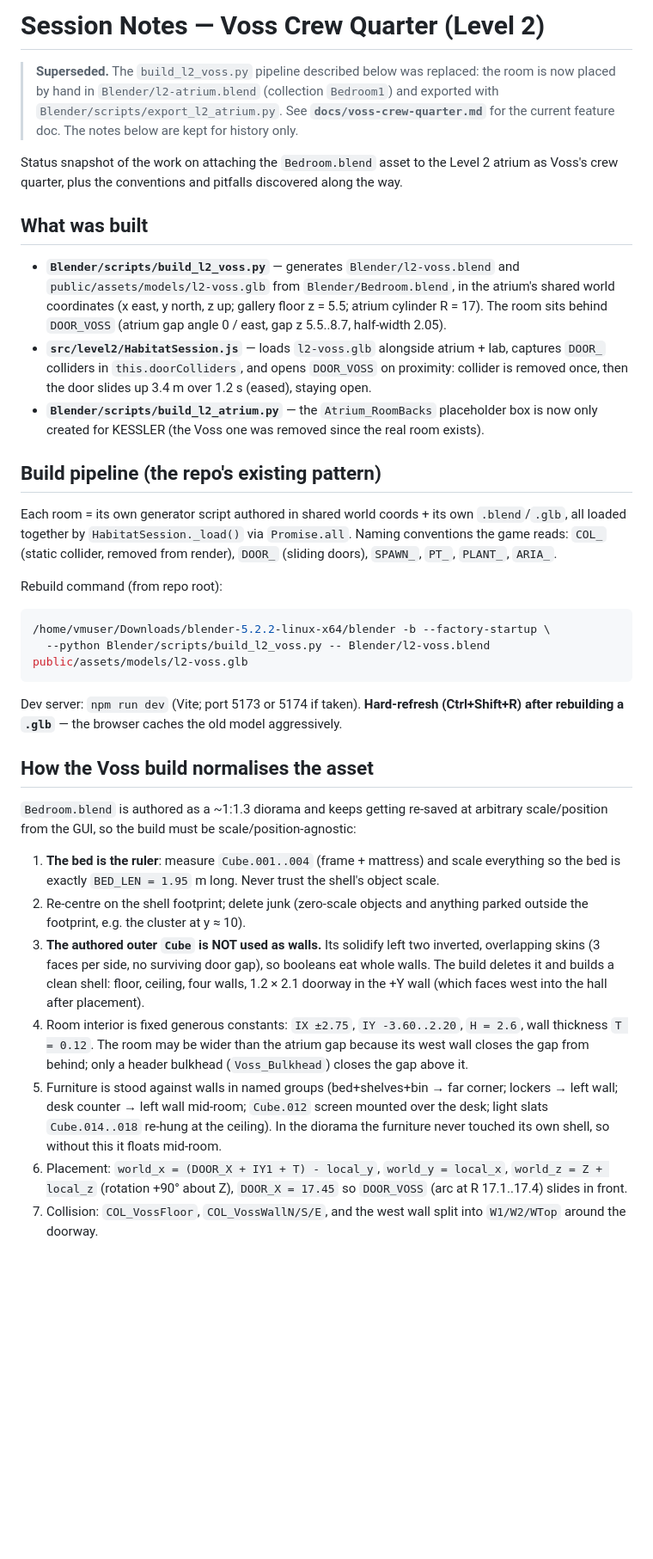
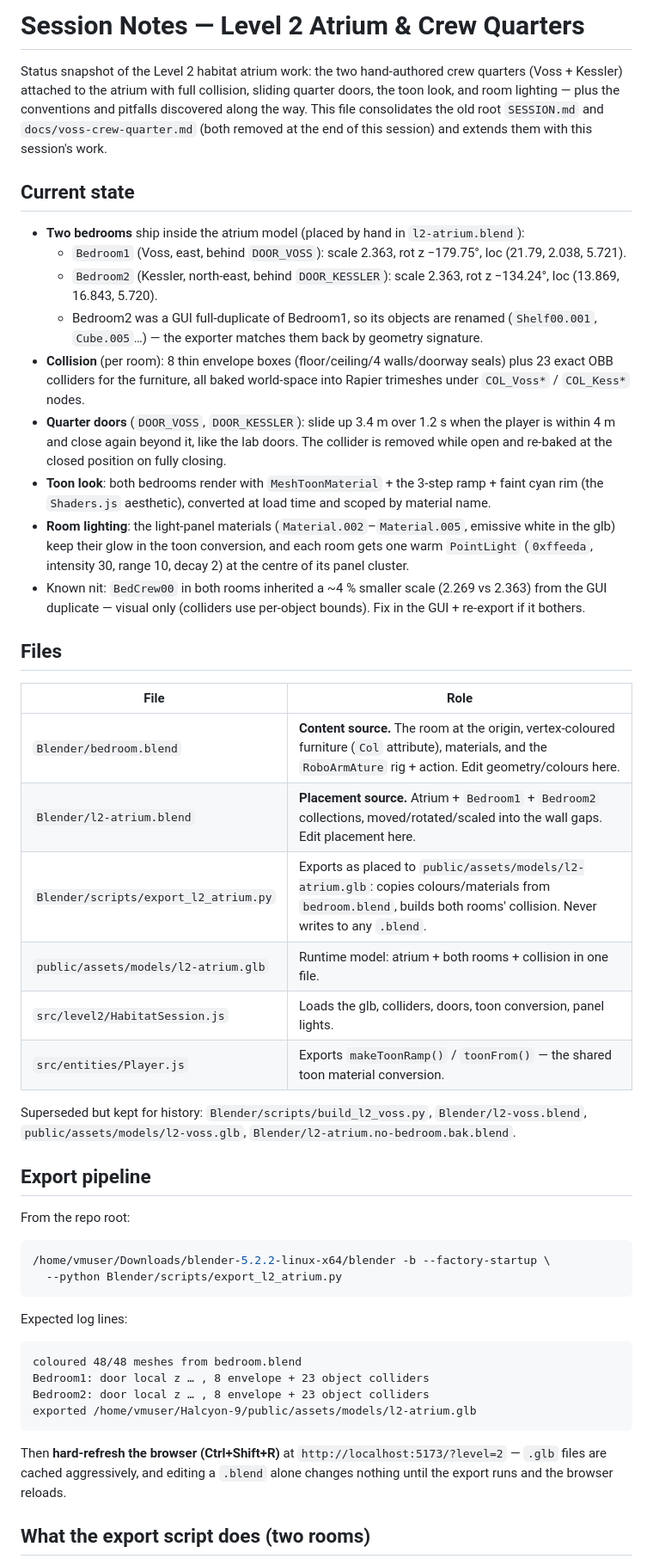
Before and after one commit to Jonaphan-Mareno/Halcyon-9, a Markdown page: SESSION.md, the part around one of its changes. Shown at 86% size. Rendered like a GitHub page; blank space fills up the shorter version.

Commit message:
session doc

````diff
--- a/SESSION.md
+++ b/SESSION.md
@@ -1,64 +1,68 @@
-# Session Notes — Voss Crew Quarter (Level 2)
+# Session Notes — Level 2 Atrium & Crew Quarters
 
-> **Superseded.** The `build_l2_voss.py` pipeline described below was replaced: the room is now
-> placed by hand in `Blender/l2-atrium.blend` (collection `Bedroom1`) and exported with
-> `Blender/scripts/export_l2_atrium.py`. See **`docs/voss-crew-quarter.md`** for the current
-> feature doc. The notes below are kept for history only.
+Status snapshot of the Level 2 habitat atrium work: the two hand-authored crew quarters
+(Voss + Kessler) attached to the atrium with full collision, sliding quarter doors, the toon
+look, and room lighting — plus the conventions and pitfalls discovered along the way.
+This file consolidates the old root `SESSION.md` and `docs/voss-crew-quarter.md` (both
+removed at the end of this session) and extends them with this session's work.
 
-Status snapshot of the work on attaching the `Bedroom.blend` asset to the Level 2 atrium as
-Voss's crew quarter, plus the conventions and pitfalls discovered along the way.
+## Current state
 
-## What was built
+- **Two bedrooms** ship inside the atrium model (placed by hand in `l2-atrium.blend`):
+  - `Bedroom1` (Voss, east, behind `DOOR_VOSS`): scale 2.363, rot z −179.75°, loc (21.79, 2.038, 5.721).
+  - `Bedroom2` (Kessler, north-east, behind `DOOR_KESSLER`): scale 2.363, rot z −134.24°, loc (13.869, 16.843, 5.720).
+  - Bedroom2 was a GUI full-duplicate of Bedroom1, so its objects are renamed
+    (`Shelf00.001`, `Cube.005`…) — the exporter matches them back by geometry signature.
+- **Collision** (per room): 8 thin envelope boxes (floor/ceiling/4 walls/doorway seals) plus
+  23 exact OBB colliders for the furniture, all baked world-space into Rapier trimeshes under
+  `COL_Voss*` / `COL_Kess*` nodes.
+- **Quarter doors** (`DOOR_VOSS`, `DOOR_KESSLER`): slide up 3.4 m over 1.2 s when the player is
+  within 4 m and close again beyond it, like the lab doors. The collider is removed while open
+  and re-baked at the closed position on fully closing.
+- **Toon look**: both bedrooms render with `MeshToonMaterial` + the 3-step ramp + faint cyan rim
+  (the `Shaders.js` aesthetic), converted at load time and scoped by material name.
+- **Room lighting**: the light-panel materials (`Material.002`–`Material.005`, emissive white in
+  the glb) keep their glow in the toon conversion, and each room gets one warm `PointLight`
+  (`0xffeeda`, intensity 30, range 10, decay 2) at the centre of its panel cluster.
+- Known nit: `BedCrew00` in both rooms inherited a ~4 % smaller scale (2.269 vs 2.363) from the
+  GUI duplicate — visual only (colliders use per-object bounds). Fix in the GUI + re-export if
+  it bothers.
 
-- **`Blender/scripts/build_l2_voss.py`** — generates `Blender/l2-voss.blend` and
-  `public/assets/models/l2-voss.glb` from `Blender/Bedroom.blend`, in the atrium's shared world
-  coordinates (x east, y north, z up; gallery floor z = 5.5; atrium cylinder R = 17).
-  The room sits behind `DOOR_VOSS` (atrium gap angle 0 / east, gap z 5.5..8.7, half-width 2.05).
-- **`src/level2/HabitatSession.js`** — loads `l2-voss.glb` alongside atrium + lab, captures
-  `DOOR_` colliders in `this.doorColliders`, and opens `DOOR_VOSS` on proximity: collider is
-  removed once, then the door slides up 3.4 m over 1.2 s (eased), staying open.
-- **`Blender/scripts/build_l2_atrium.py`** — the `Atrium_RoomBacks` placeholder box is now only
-  created for KESSLER (the Voss one was removed since the real room exists).
+## Files
 
-## Build pipeline (the repo's existing pattern)
+| File | Role |
+|---|---|
+| `Blender/bedroom.blend` | **Content source.** The room at the origin, vertex-coloured furniture (`Col` attribute), materials, and the `RoboArmAture` rig + action. Edit geometry/colours here. |
+| `Blender/l2-atrium.blend` | **Placement source.** Atrium + `Bedroom1` + `Bedroom2` collections, moved/rotated/scaled into the wall gaps. Edit placement here. |
+| `Blender/scripts/export_l2_atrium.py` | Exports as placed to `public/assets/models/l2-atrium.glb`: copies colours/materials from `bedroom.blend`, builds both rooms' collision. Never writes to any `.blend`. |
+| `public/assets/models/l2-atrium.glb` | Runtime model: atrium + both rooms + collision in one file. |
+| `src/level2/HabitatSession.js` | Loads the glb, colliders, doors, toon conversion, panel lights. |
+| `src/entities/Player.js` | Exports `makeToonRamp()` / `toonFrom()` — the shared toon material conversion. |
 
-Each room = its own generator script authored in shared world coords + its own `.blend`/`.glb`,
-all loaded together by `HabitatSession._load()` via `Promise.all`. Naming conventions the game
-reads: `COL_` (static collider, removed from render), `DOOR_` (sliding doors), `SPAWN_`, `PT_`,
-`PLANT_`, `ARIA_`.
+Superseded but kept for history: `Blender/scripts/build_l2_voss.py`, `Blender/l2-voss.blend`,
+`public/assets/models/l2-voss.glb`, `Blender/l2-atrium.no-bedroom.bak.blend`.
 
-Rebuild command (from repo root):
+## Export pipeline
+
+From the repo root:
 
 ```bash
 /home/vmuser/Downloads/blender-5.2.2-linux-x64/blender -b --factory-startup \
-  --python Blender/scripts/build_l2_voss.py -- Blender/l2-voss.blend public/assets/models/l2-voss.glb
+  --python Blender/scripts/export_l2_atrium.py
 ```
 
-Dev server: `npm run dev` (Vite; port 5173 or 5174 if taken). **Hard-refresh (Ctrl+Shift+R) after
-rebuilding a `.glb`** — the browser caches the old model aggressively.
+Expected log lines:
 
-## How the Voss build normalises the asset
+```
+coloured 48/48 meshes from bedroom.blend
+Bedroom1: door local z … , 8 envelope + 23 object colliders
+Bedroom2: door local z … , 8 envelope + 23 object colliders
+exported /home/vmuser/Halcyon-9/public/assets/models/l2-atrium.glb
+```
 
-`Bedroom.blend` is authored as a ~1:1.3 diorama and keeps getting re-saved at arbitrary
-scale/position from the GUI, so the build must be scale/position-agnostic:
+Then **hard-refresh the browser (Ctrl+Shift+R)** at `http://localhost:5173/?level=2` — `.glb`
+files are cached aggressively, and editing a `.blend` alone changes nothing until the export
+runs and the browser reloads.
 
-1. **The bed is the ruler**: measure `Cube.001..004` (frame + mattress) and scale everything so
-   the bed is exactly `BED_LEN = 1.95` m long. Never trust the shell's object scale.
-2. Re-centre on the shell footprint; delete junk (zero-scale objects and anything parked
-   outside the footprint, e.g. the cluster at y ≈ 10).
-3. **The authored outer `Cube` is NOT used as walls.** Its solidify left two inverted,
-   overlapping skins (3 faces per side, no surviving door gap), so booleans eat whole walls.
-   The build deletes it and builds a clean shell: floor, ceiling, four walls, 1.2 × 2.1 doorway
-   in the +Y wall (which faces west into the hall after placement).
-4. Room interior is fixed generous constants: `IX ±2.75`, `IY -3.60..2.20`, `H = 2.6`,
-   wall thickness `T = 0.12`. The room may be wider than the atrium gap because its west wall
-   closes the gap from behind; only a header bulkhead (`Voss_Bulkhead`) closes the gap above it.
-5. Furniture is stood against walls in named groups (bed+shelves+bin → far corner; lockers →
-   left wall; desk counter → left wall mid-room; `Cube.012` screen mounted over the desk;
-   light slats `Cube.014..018` re-hung at the ceiling). In the diorama the furniture never
-   touched its own shell, so without this it floats mid-room.
-6. Placement: `world_x = (DOOR_X + IY1 + T) - local_y`, `world_y = local_x`, `world_z = Z + local_z`
-   (rotation +90° about Z), `DOOR_X = 17.45` so `DOOR_VOSS` (arc at R 17.1..17.4) slides in front.
-7. Collision: `COL_VossFloor`, `COL_VossWallN/S/E`, and the west wall split into
-   `W1/W2/WTop` around the doorway.
+## What the export script does (two rooms)
 
````
Also changed, not shown: other parts of SESSION.md (+93 -30 lines), docs/voss-crew-quarter.md (deleted, +0 -125 lines).
